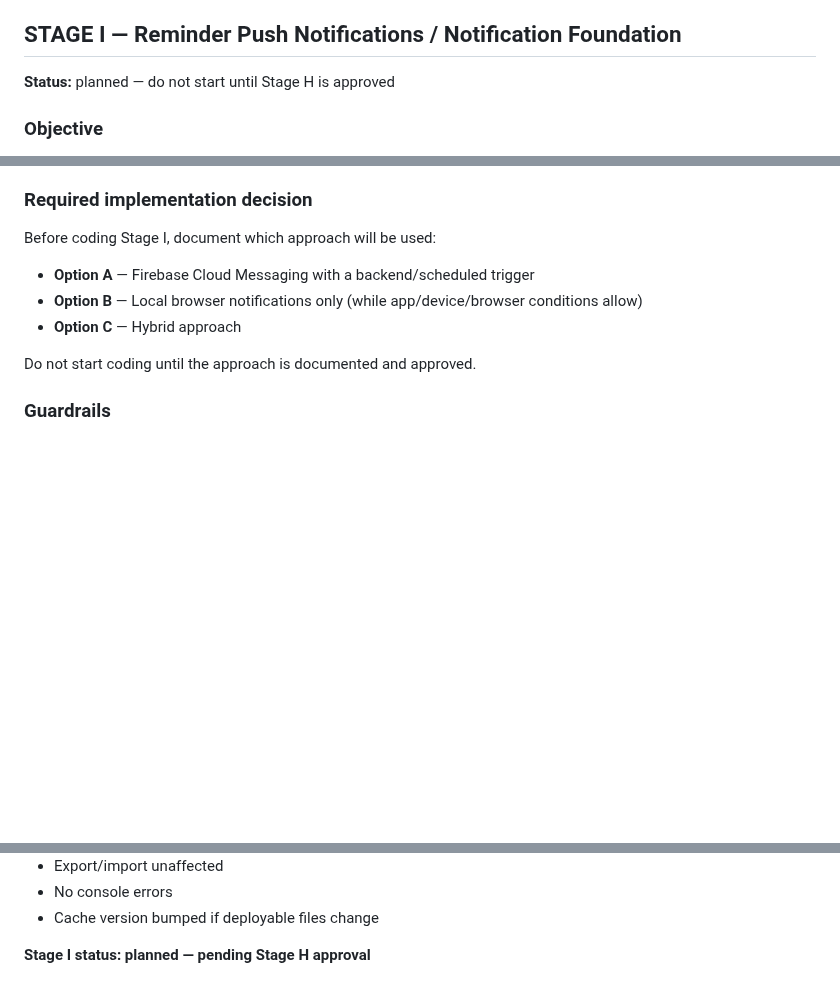
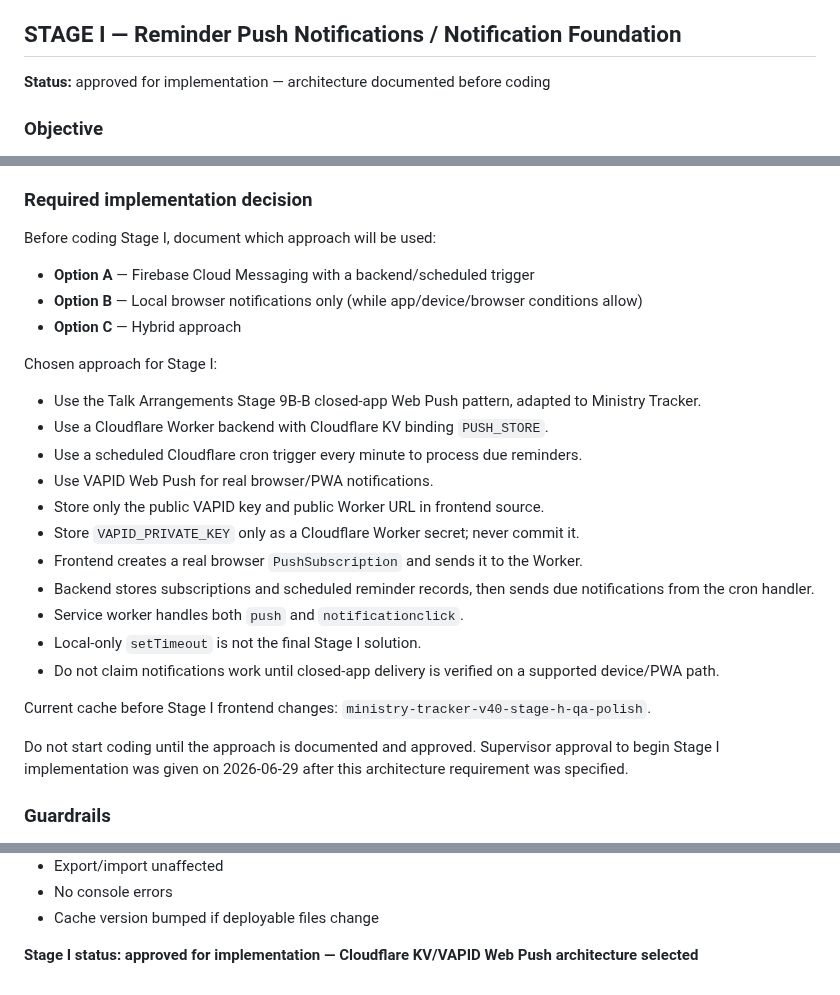
Before and after one commit to davidfontenelle80-cloud/ministry-tracker-, a Markdown page: docs/stage-notes/2026-06-23-ministry-notes-categories-calendar-plan.md, 3 parts joined by grey strips. GitHub-like rendering; blank space fills up the shorter version.

Commit message:
docs: document Stage I push architecture

```diff
--- a/docs/stage-notes/2026-06-23-ministry-notes-categories-calendar-plan.md
+++ b/docs/stage-notes/2026-06-23-ministry-notes-categories-calendar-plan.md
@@ -1789,7 +1789,7 @@ e0ffe9bc475f6c86d083c86c3623f474ad7a3e89 (hotfix code)
 
 ## STAGE I — Reminder Push Notifications / Notification Foundation
 
-**Status:** planned — do not start until Stage H is approved
+**Status:** approved for implementation — architecture documented before coding
 
 ### Objective
 Implement real reminder notifications for Ministry Notes so a user can set a reminder date and time and receive an actual notification when the reminder is due.
@@ -1833,7 +1833,23 @@ Before coding Stage I, document which approach will be used:
 - **Option B** — Local browser notifications only (while app/device/browser conditions allow)
 - **Option C** — Hybrid approach
 
-Do not start coding until the approach is documented and approved.
+Chosen approach for Stage I:
+
+- Use the Talk Arrangements Stage 9B-B closed-app Web Push pattern, adapted to Ministry Tracker.
+- Use a Cloudflare Worker backend with Cloudflare KV binding `PUSH_STORE`.
+- Use a scheduled Cloudflare cron trigger every minute to process due reminders.
+- Use VAPID Web Push for real browser/PWA notifications.
+- Store only the public VAPID key and public Worker URL in frontend source.
+- Store `VAPID_PRIVATE_KEY` only as a Cloudflare Worker secret; never commit it.
+- Frontend creates a real browser `PushSubscription` and sends it to the Worker.
+- Backend stores subscriptions and scheduled reminder records, then sends due notifications from the cron handler.
+- Service worker handles both `push` and `notificationclick`.
+- Local-only `setTimeout` is not the final Stage I solution.
+- Do not claim notifications work until closed-app delivery is verified on a supported device/PWA path.
+
+Current cache before Stage I frontend changes: `ministry-tracker-v40-stage-h-qa-polish`.
+
+Do not start coding until the approach is documented and approved. Supervisor approval to begin Stage I implementation was given on 2026-06-29 after this architecture requirement was specified.
 
 ### Guardrails
 - Do not fake notification success
@@ -1879,4 +1895,4 @@ STOP if:
 - No console errors
 - Cache version bumped if deployable files change
 
-**Stage I status: planned — pending Stage H approval**
+**Stage I status: approved for implementation — Cloudflare KV/VAPID Web Push architecture selected**
```
Also changed, not shown: docs/stage-notes/2026-06-27-ministry-current-handoff-and-remaining-work.md (+14 -1 lines).
